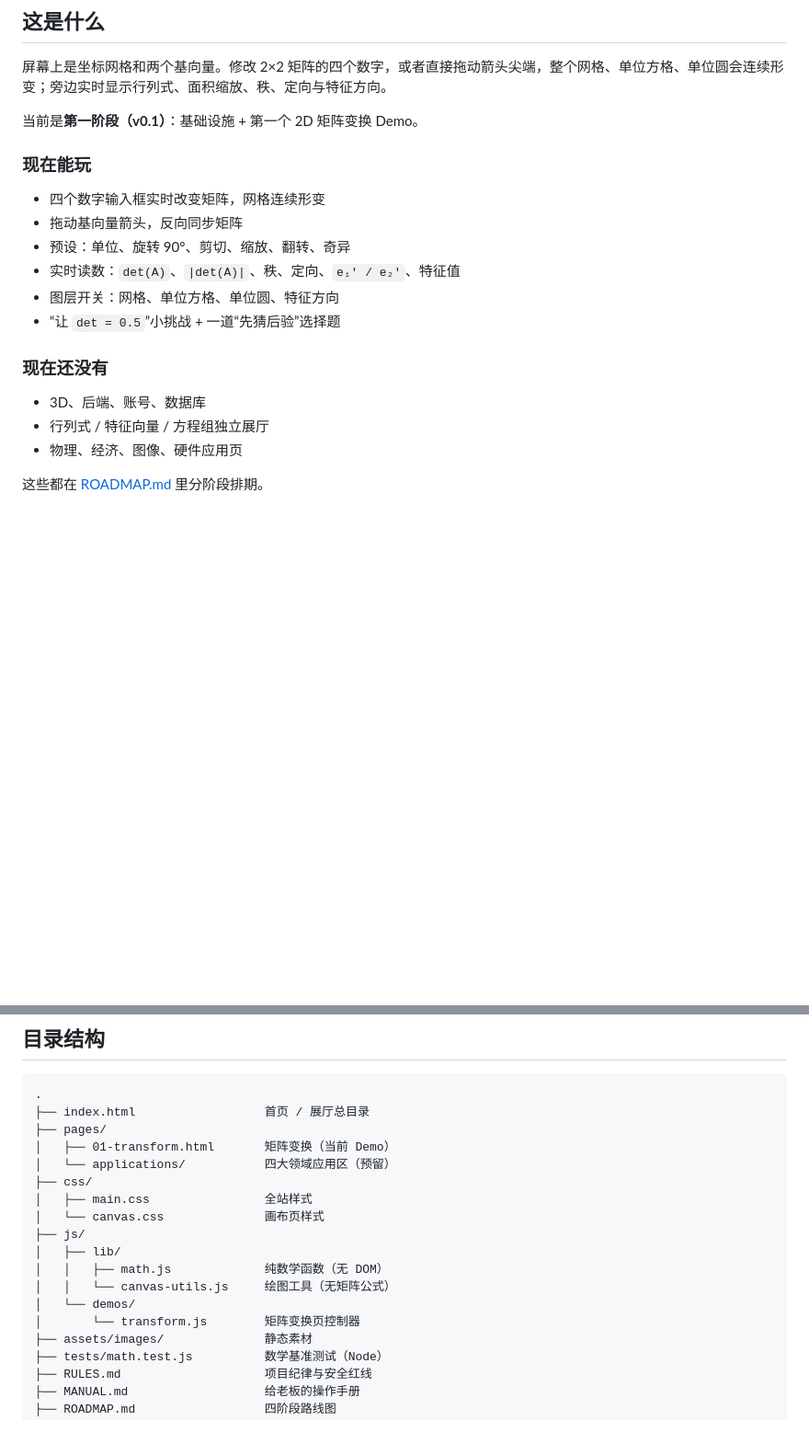
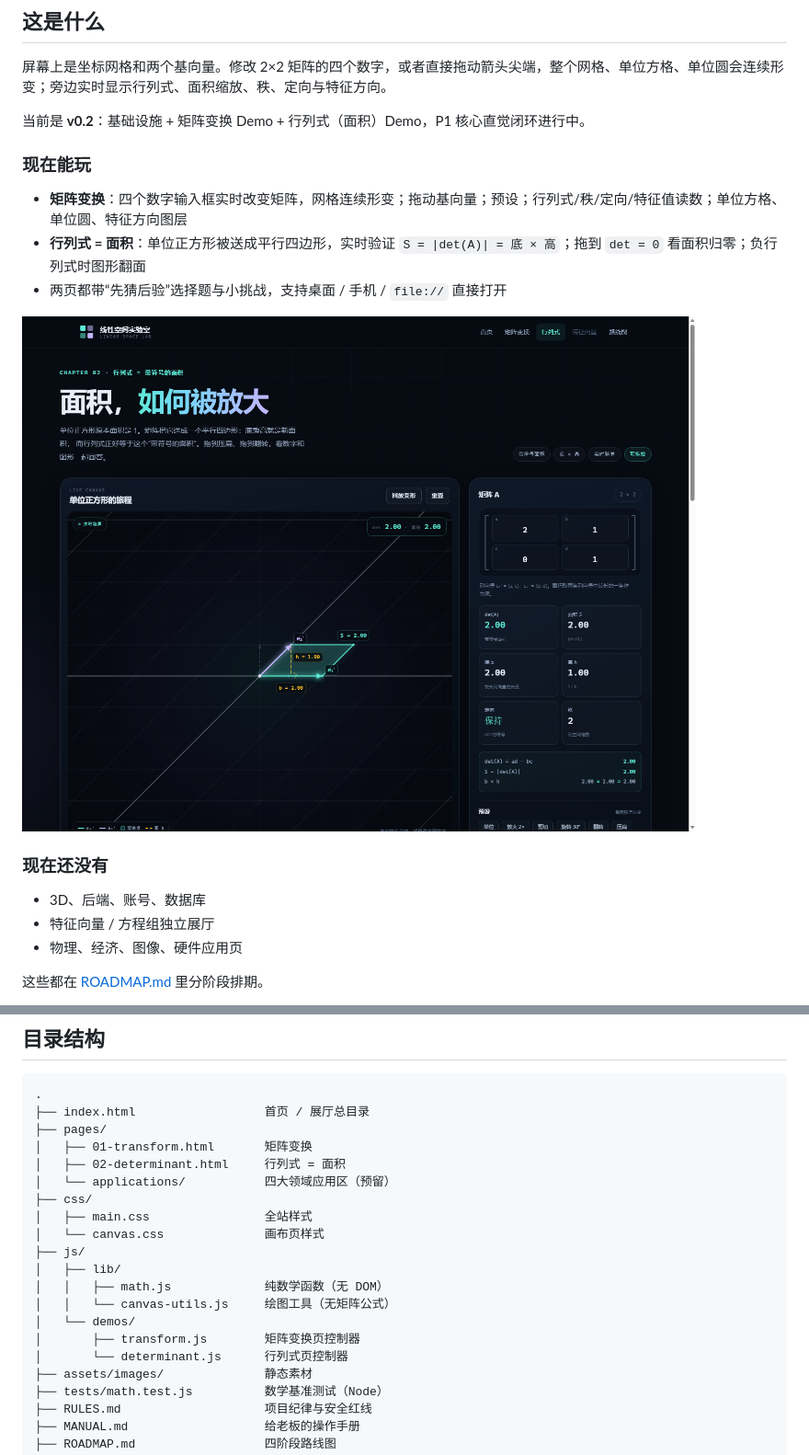
Before and after one commit to mffy3/LinearAlgebra, a Markdown page: README.md, 2 parts joined by grey strips. Shown at 92% size. Drawn GitHub-style; pictures changed too: assets/images/determinant-demo.png (added); blank space fills up the shorter version.

Commit message:
feat: add determinant area visualization

```diff
--- a/README.md
+++ b/README.md
@@ -12,21 +12,20 @@
 
 屏幕上是坐标网格和两个基向量。修改 2×2 矩阵的四个数字，或者直接拖动箭头尖端，整个网格、单位方格、单位圆会连续形变；旁边实时显示行列式、面积缩放、秩、定向与特征方向。
 
-当前是**第一阶段（v0.1）**：基础设施 + 第一个 2D 矩阵变换 Demo。
+当前是 **v0.2**：基础设施 + 矩阵变换 Demo + 行列式（面积）Demo，P1 核心直觉闭环进行中。
 
 ### 现在能玩
 
-- 四个数字输入框实时改变矩阵，网格连续形变
-- 拖动基向量箭头，反向同步矩阵
-- 预设：单位、旋转 90°、剪切、缩放、翻转、奇异
-- 实时读数：`det(A)`、`|det(A)|`、秩、定向、`e₁′ / e₂′`、特征值
-- 图层开关：网格、单位方格、单位圆、特征方向
-- “让 `det = 0.5`”小挑战 + 一道“先猜后验”选择题
+- **矩阵变换**：四个数字输入框实时改变矩阵，网格连续形变；拖动基向量；预设；行列式/秩/定向/特征值读数；单位方格、单位圆、特征方向图层
+- **行列式 = 面积**：单位正方形被送成平行四边形，实时验证 `S = |det(A)| = 底 × 高`；拖到 `det = 0` 看面积归零；负行列式时图形翻面
+- 两页都带“先猜后验”选择题与小挑战，支持桌面 / 手机 / `file://` 直接打开
+
+![行列式演示](assets/images/determinant-demo.png)
 
 ### 现在还没有
 
 - 3D、后端、账号、数据库
-- 行列式 / 特征向量 / 方程组独立展厅
+- 特征向量 / 方程组独立展厅
 - 物理、经济、图像、硬件应用页
 
 这些都在 [ROADMAP.md](ROADMAP.md) 里分阶段排期。
@@ -59,7 +58,8 @@ python -m http.server 8000
 .
 ├── index.html                  首页 / 展厅总目录
 ├── pages/
-│   ├── 01-transform.html       矩阵变换（当前 Demo）
+│   ├── 01-transform.html       矩阵变换
+│   ├── 02-determinant.html     行列式 = 面积
 │   └── applications/           四大领域应用区（预留）
 ├── css/
 │   ├── main.css                全站样式
@@ -69,7 +69,8 @@ python -m http.server 8000
 │   │   ├── math.js             纯数学函数（无 DOM）
 │   │   └── canvas-utils.js     绘图工具（无矩阵公式）
 │   └── demos/
-│       └── transform.js        矩阵变换页控制器
+│       ├── transform.js        矩阵变换页控制器
+│       └── determinant.js      行列式页控制器
 ├── assets/images/              静态素材
 ├── tests/math.test.js          数学基准测试（Node）
 ├── RULES.md                    项目纪律与安全红线
```
Also changed, not shown: other parts of README.md (+1 -1 lines), MANUAL.md (+14 -14 lines), ROADMAP.md (+14 -10 lines), 6 other files.
